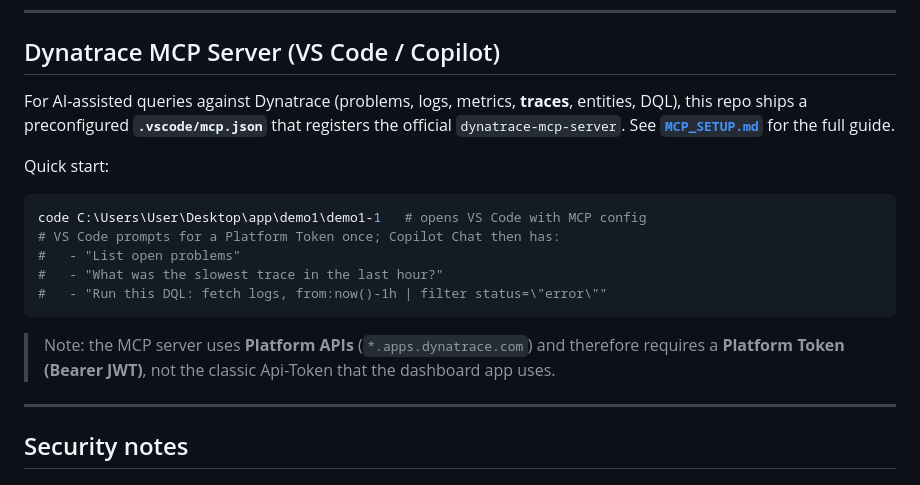
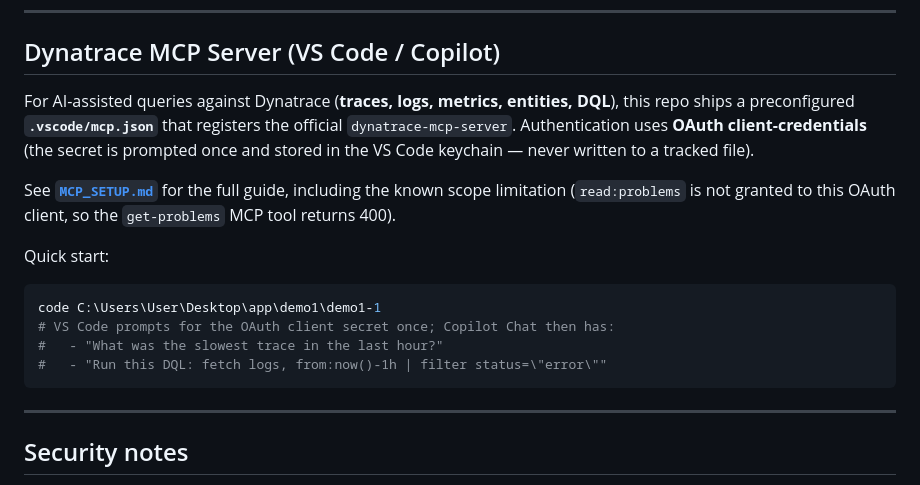
Before and after one commit to apichatpunkaew-mfec/demo1, a Markdown page: README.md, the part around the change. Rendered like a GitHub page.

````diff
--- a/README.md
+++ b/README.md
@@ -142,24 +142,24 @@ If you see the model picker empty in the UI, hit `/api/health` to confirm the AI
 
 ## Dynatrace MCP Server (VS Code / Copilot)
 
-For AI-assisted queries against Dynatrace (problems, logs, metrics,
-**traces**, entities, DQL), this repo ships a preconfigured
-**`.vscode/mcp.json`** that registers the official `dynatrace-mcp-server`.
-See **[`MCP_SETUP.md`](MCP_SETUP.md)** for the full guide.
+For AI-assisted queries against Dynatrace (**traces, logs, metrics,
+entities, DQL**), this repo ships a preconfigured **`.vscode/mcp.json`**
+that registers the official `dynatrace-mcp-server`. Authentication uses
+**OAuth client-credentials** (the secret is prompted once and stored in
+the VS Code keychain — never written to a tracked file).
+
+See **[`MCP_SETUP.md`](MCP_SETUP.md)** for the full guide, including the
+known scope limitation (`read:problems` is not granted to this OAuth
+client, so the `get-problems` MCP tool returns 400).
 
 Quick start:
 
 ```powershell
-code C:\Users\User\Desktop\app\demo1\demo1-1   # opens VS Code with MCP config
-# VS Code prompts for a Platform Token once; Copilot Chat then has:
-#   - "List open problems"
+code C:\Users\User\Desktop\app\demo1\demo1-1
+# VS Code prompts for the OAuth client secret once; Copilot Chat then has:
 #   - "What was the slowest trace in the last hour?"
 #   - "Run this DQL: fetch logs, from:now()-1h | filter status=\"error\""
 ```
-
-> Note: the MCP server uses **Platform APIs** (`*.apps.dynatrace.com`) and
-> therefore requires a **Platform Token (Bearer JWT)**, not the classic
-> Api-Token that the dashboard app uses.
 
 ---
 
````
Also changed, not shown: MCP_SETUP.md (+104 -76 lines).
